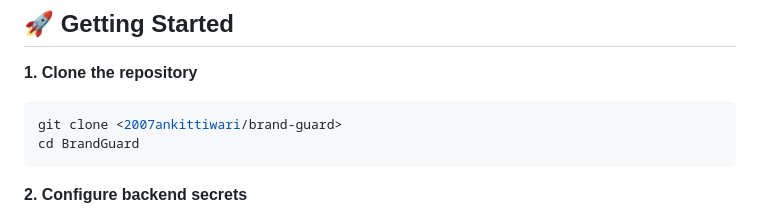
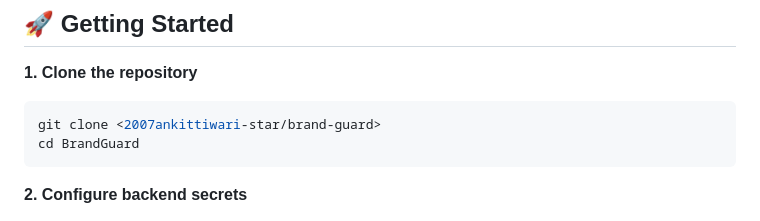
Before and after one commit to 2007ankittiwari-star/Brand-guard, a Markdown page: README.md, the part around the change. Rendered like a GitHub page.

Commit message:
Update clone repository URL in README

````diff
--- a/README.md
+++ b/README.md
@@ -53,7 +53,7 @@ Audit Report + SEO Analysis
 
 **1. Clone the repository**
 ```bash
-git clone <2007ankittiwari/brand-guard>
+git clone <2007ankittiwari-star/brand-guard>
 cd BrandGuard
 ```
 
````
